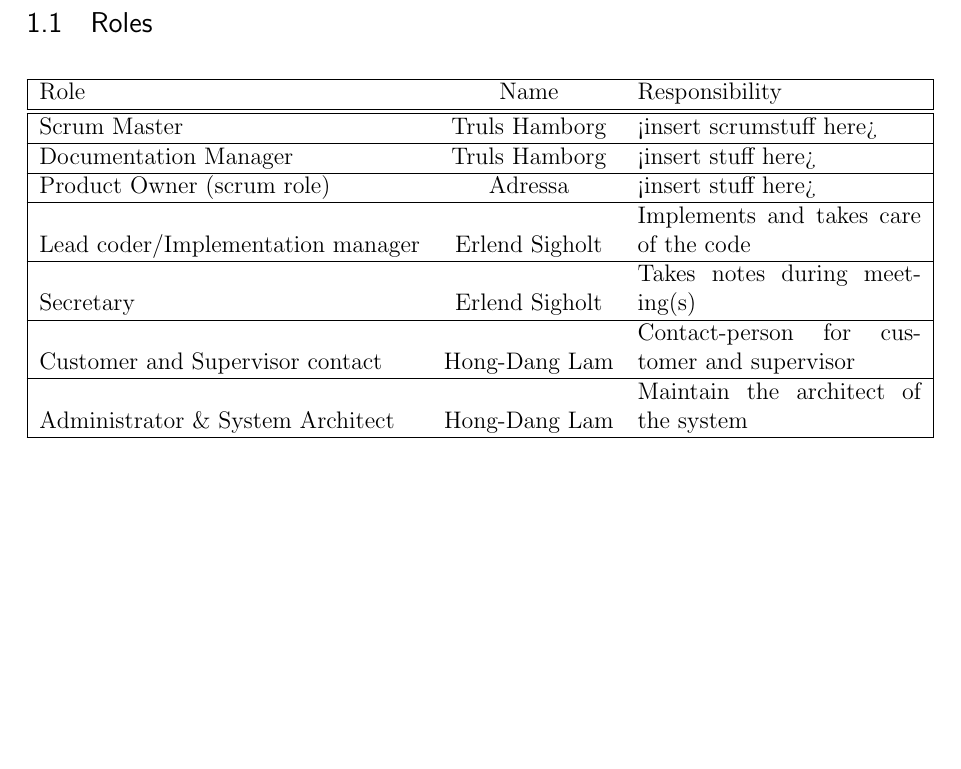
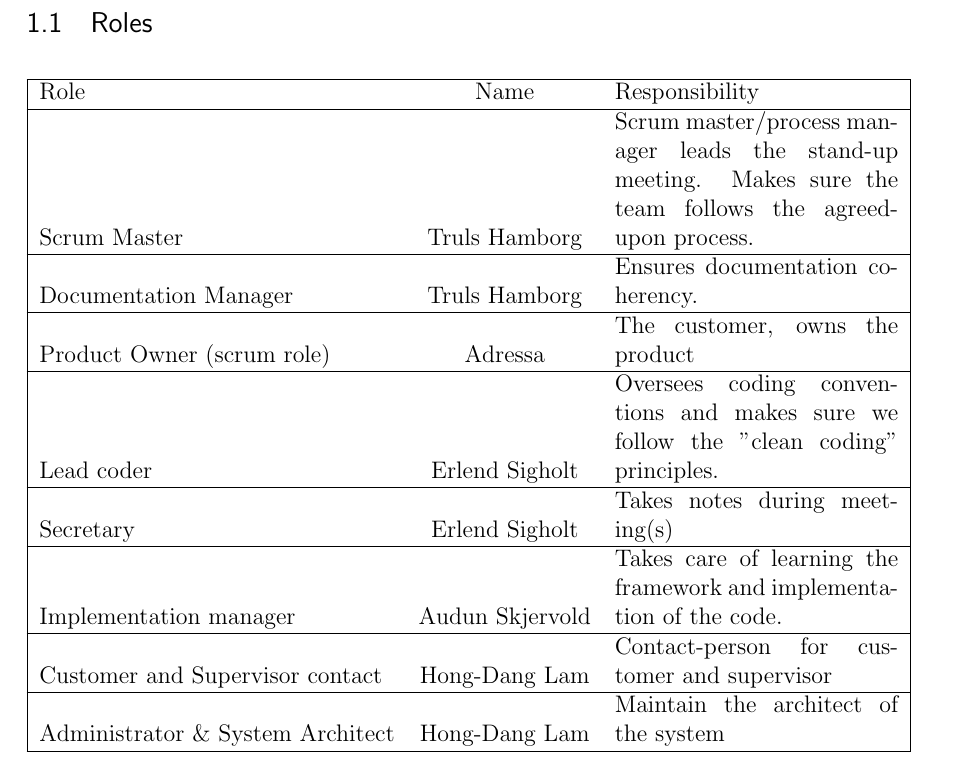
Before and after one commit to hdlam91/kpro, a LaTeX paper (report/kpro.tex): part of page 5 of 5, cut so that both start at the same text, the shorter picture padded with empty space. Compiled offline with pdfLaTeX.

Commit message:
updated roles in the report accounting for audun skjervold

```diff
--- a/report/kpro.tex
+++ b/report/kpro.tex
@@ -47,7 +47,7 @@
 %%% The "real" document content comes below...
 
 \title{\normalsize Customer driven project, TDT4290 \\ \LARGE \textbf{Automatic Import of Completed Ads} \normalsize \\Adresseavisen AS}
-\author{Erlend Løkken Sigholt \\ Truls Hamborg \\ Hong-Dang Lam}
+\author{Audun Skjervold \\ Erlend Løkken Sigholt \\ Truls Hamborg \\ Hong-Dang Lam}
 %\date{} % Activate to display a given date or no date (if empty),
          % otherwise the current date is printed
 
@@ -73,12 +73,13 @@ Insert Preface here
 \begin{center}
   \begin{tabular}{| l  c  b{5cm}|}
     \hline
-    Role & Name & Responsibility \\ \hline \hline
-    Scrum Master & Truls Hamborg &  <insert scrumstuff here>\\ \hline
-    Documentation Manager & Truls Hamborg &  <insert stuff here>\\ \hline
-    Product Owner (scrum role) & Adressa & <insert stuff here>\\ \hline
-    Lead coder/Implementation manager & Erlend Sigholt & Implements and takes care of the code \\ \hline
+    Role & Name & Responsibility \\ \hline
+    Scrum Master & Truls Hamborg &  Scrum master/process manager leads the stand-up meeting. Makes sure the team follows the agreed-upon process. \\ \hline
+    Documentation Manager & Truls Hamborg &  Ensures documentation coherency. \\ \hline
+    Product Owner (scrum role) & Adressa & The customer, owns the product\\ \hline
+    Lead coder & Erlend Sigholt & Oversees coding conventions and makes sure we follow the "clean coding" principles. \\ \hline
     Secretary & Erlend Sigholt & Takes notes during meeting(s) \\ \hline
+    Implementation manager & Audun Skjervold & Takes care of learning the framework and implementation of the code.\\ \hline
     Customer and Supervisor contact & Hong-Dang Lam & Contact-person for customer and supervisor \\ \hline
     Administrator \& System Architect & Hong-Dang Lam & Maintain the architect of the system \\
     \hline
```
